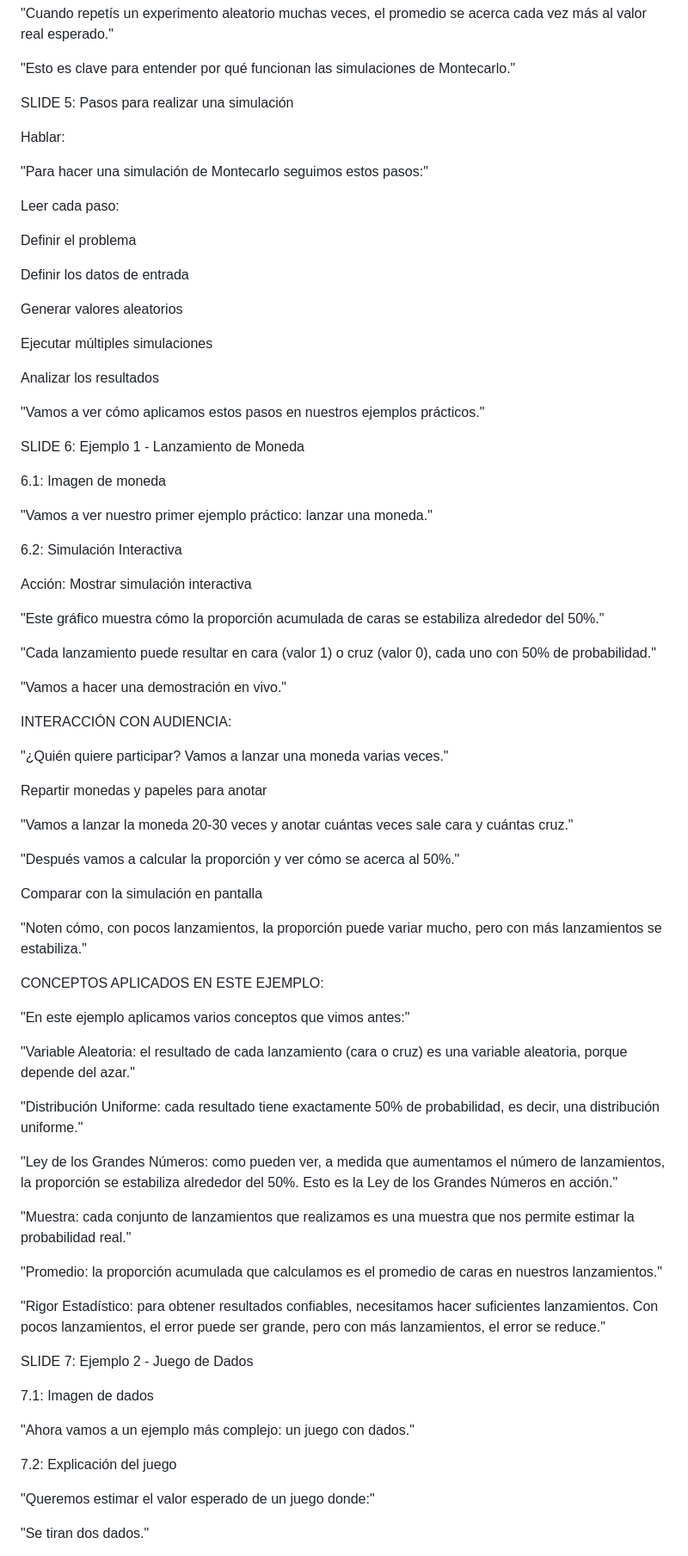
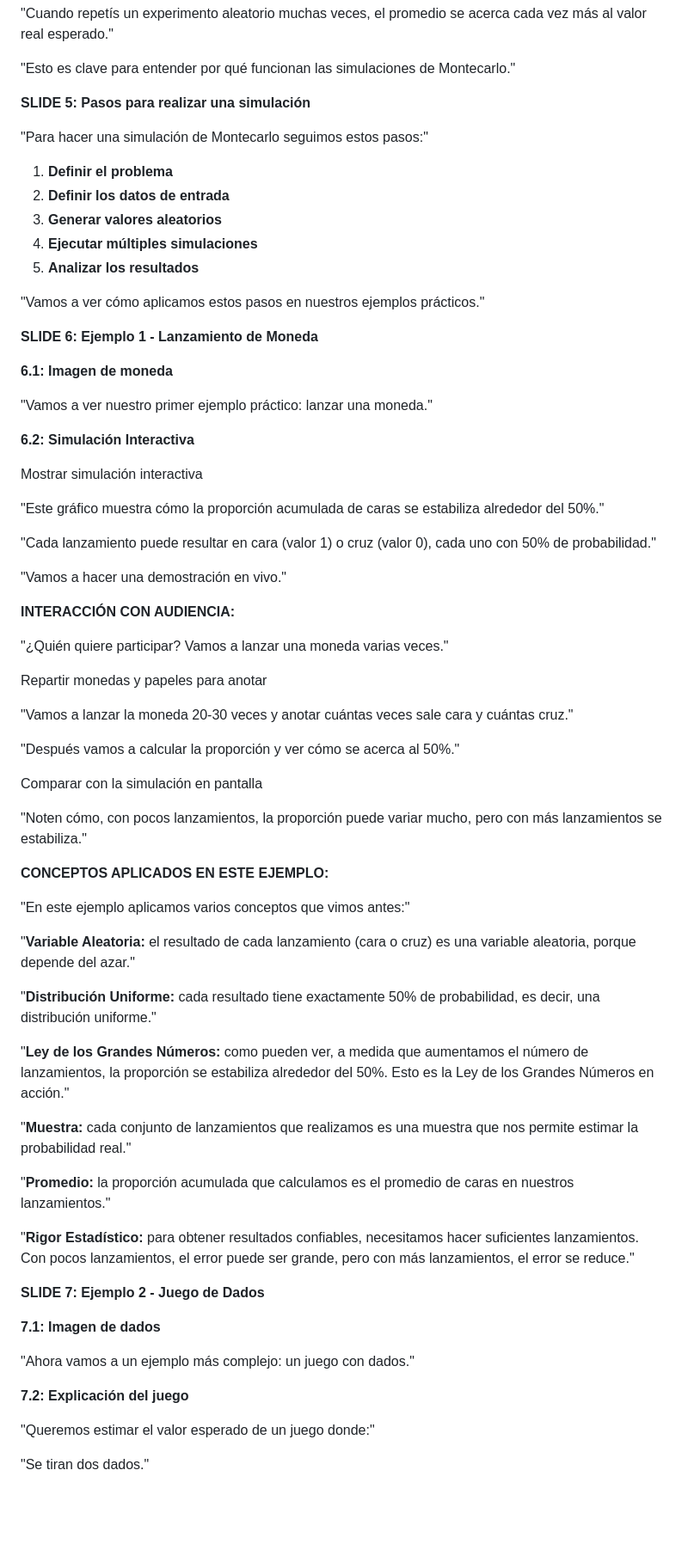
Before and after one commit to BraianTormey/MonteCarlo, a Markdown page: GUION.md, the part around one of its changes. Shown at 86% size. GitHub-like rendering; blank space fills up the shorter version.

```diff
--- a/GUION.md
+++ b/GUION.md
@@ -87,35 +85,27 @@ Error: "Puede reducirse aumentando el tamaño de la muestra y la precisión del
 
 "Esto es clave para entender por qué funcionan las simulaciones de Montecarlo."
 
-SLIDE 5: Pasos para realizar una simulación
-
-Hablar:
+**SLIDE 5: Pasos para realizar una simulación**
 
 "Para hacer una simulación de Montecarlo seguimos estos pasos:"
 
-Leer cada paso:
-
-Definir el problema
-
-Definir los datos de entrada
-
-Generar valores aleatorios
-
-Ejecutar múltiples simulaciones
-
-Analizar los resultados
+1. **Definir el problema**
+2. **Definir los datos de entrada**
+3. **Generar valores aleatorios**
+4. **Ejecutar múltiples simulaciones**
+5. **Analizar los resultados**
 
 "Vamos a ver cómo aplicamos estos pasos en nuestros ejemplos prácticos."
 
-SLIDE 6: Ejemplo 1 - Lanzamiento de Moneda
+**SLIDE 6: Ejemplo 1 - Lanzamiento de Moneda**
 
-6.1: Imagen de moneda
+**6.1: Imagen de moneda**
 
 "Vamos a ver nuestro primer ejemplo práctico: lanzar una moneda."
 
-6.2: Simulación Interactiva
+**6.2: Simulación Interactiva**
 
-Acción: Mostrar simulación interactiva
+Mostrar simulación interactiva
 
 "Este gráfico muestra cómo la proporción acumulada de caras se estabiliza alrededor del 50%."
 
@@ -123,7 +113,7 @@ Acción: Mostrar simulación interactiva
 
 "Vamos a hacer una demostración en vivo."
 
-INTERACCIÓN CON AUDIENCIA:
+**INTERACCIÓN CON AUDIENCIA:**
 
 "¿Quién quiere participar? Vamos a lanzar una moneda varias veces."
 
@@ -137,29 +127,29 @@ Comparar con la simulación en pantalla
 
 "Noten cómo, con pocos lanzamientos, la proporción puede variar mucho, pero con más lanzamientos se estabiliza."
 
-CONCEPTOS APLICADOS EN ESTE EJEMPLO:
+**CONCEPTOS APLICADOS EN ESTE EJEMPLO:**
 
 "En este ejemplo aplicamos varios conceptos que vimos antes:"
 
-"Variable Aleatoria: el resultado de cada lanzamiento (cara o cruz) es una variable aleatoria, porque depende del azar."
+"**Variable Aleatoria:** el resultado de cada lanzamiento (cara o cruz) es una variable aleatoria, porque depende del azar."
 
-"Distribución Uniforme: cada resultado tiene exactamente 50% de probabilidad, es decir, una distribución uniforme."
+"**Distribución Uniforme:** cada resultado tiene exactamente 50% de probabilidad, es decir, una distribución uniforme."
 
-"Ley de los Grandes Números: como pueden ver, a medida que aumentamos el número de lanzamientos, la proporción se estabiliza alrededor del 50%. Esto es la Ley de los Grandes Números en acción."
+"**Ley de los Grandes Números:** como pueden ver, a medida que aumentamos el número de lanzamientos, la proporción se estabiliza alrededor del 50%. Esto es la Ley de los Grandes Números en acción."
 
-"Muestra: cada conjunto de lanzamientos que realizamos es una muestra que nos permite estimar la probabilidad real."
+"**Muestra:** cada conjunto de lanzamientos que realizamos es una muestra que nos permite estimar la probabilidad real."
 
-"Promedio: la proporción acumulada que calculamos es el promedio de caras en nuestros lanzamientos."
+"**Promedio:** la proporción acumulada que calculamos es el promedio de caras en nuestros lanzamientos."
 
-"Rigor Estadístico: para obtener resultados confiables, necesitamos hacer suficientes lanzamientos. Con pocos lanzamientos, el error puede ser grande, pero con más lanzamientos, el error se reduce."
+"**Rigor Estadístico:** para obtener resultados confiables, necesitamos hacer suficientes lanzamientos. Con pocos lanzamientos, el error puede ser grande, pero con más lanzamientos, el error se reduce."
 
-SLIDE 7: Ejemplo 2 - Juego de Dados
+**SLIDE 7: Ejemplo 2 - Juego de Dados**
 
-7.1: Imagen de dados
+**7.1: Imagen de dados**
 
 "Ahora vamos a un ejemplo más complejo: un juego con dados."
 
-7.2: Explicación del juego
+**7.2: Explicación del juego**
 
 "Queremos estimar el valor esperado de un juego donde:"
 
```
Also changed, not shown: other parts of GUION.md (+50 -54 lines).
